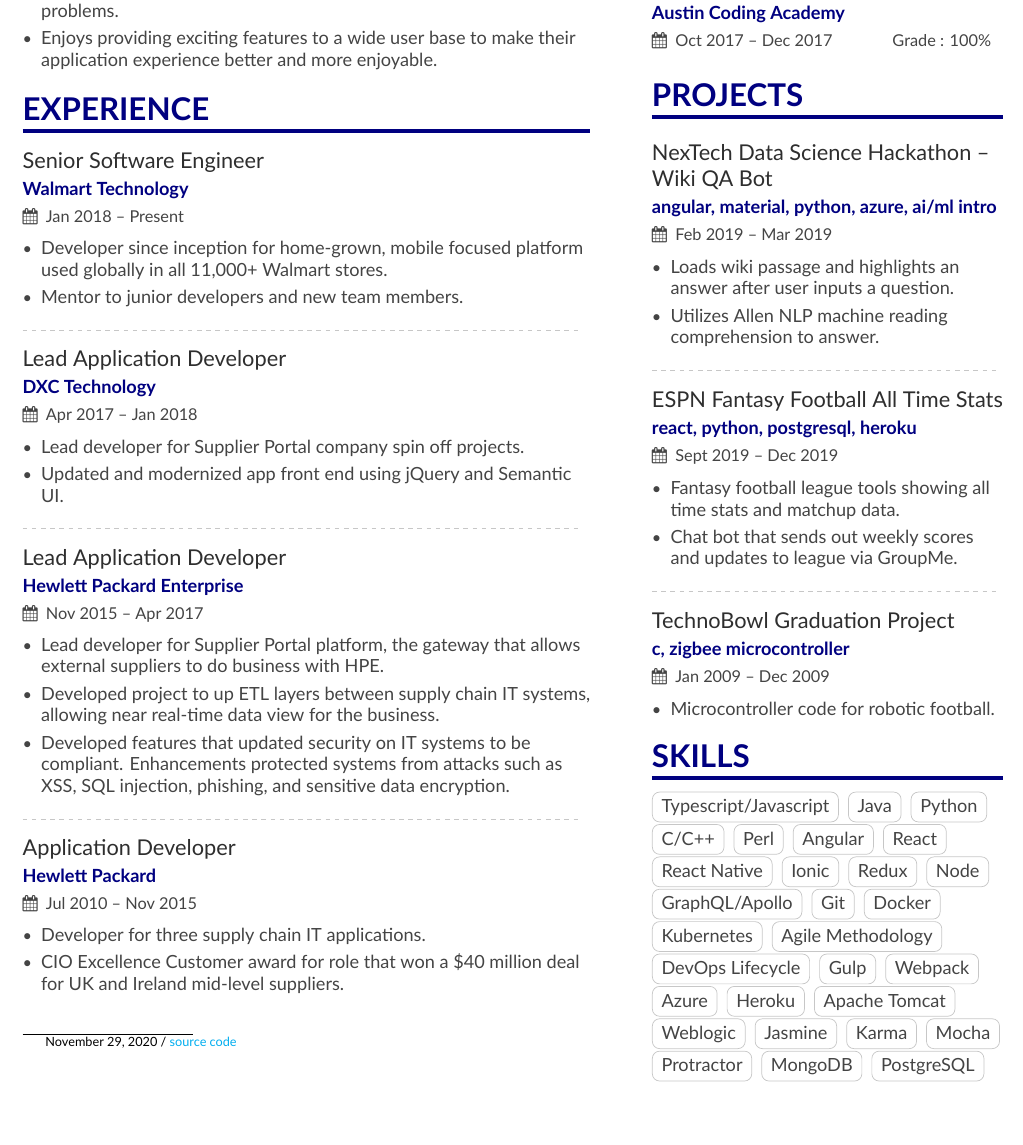
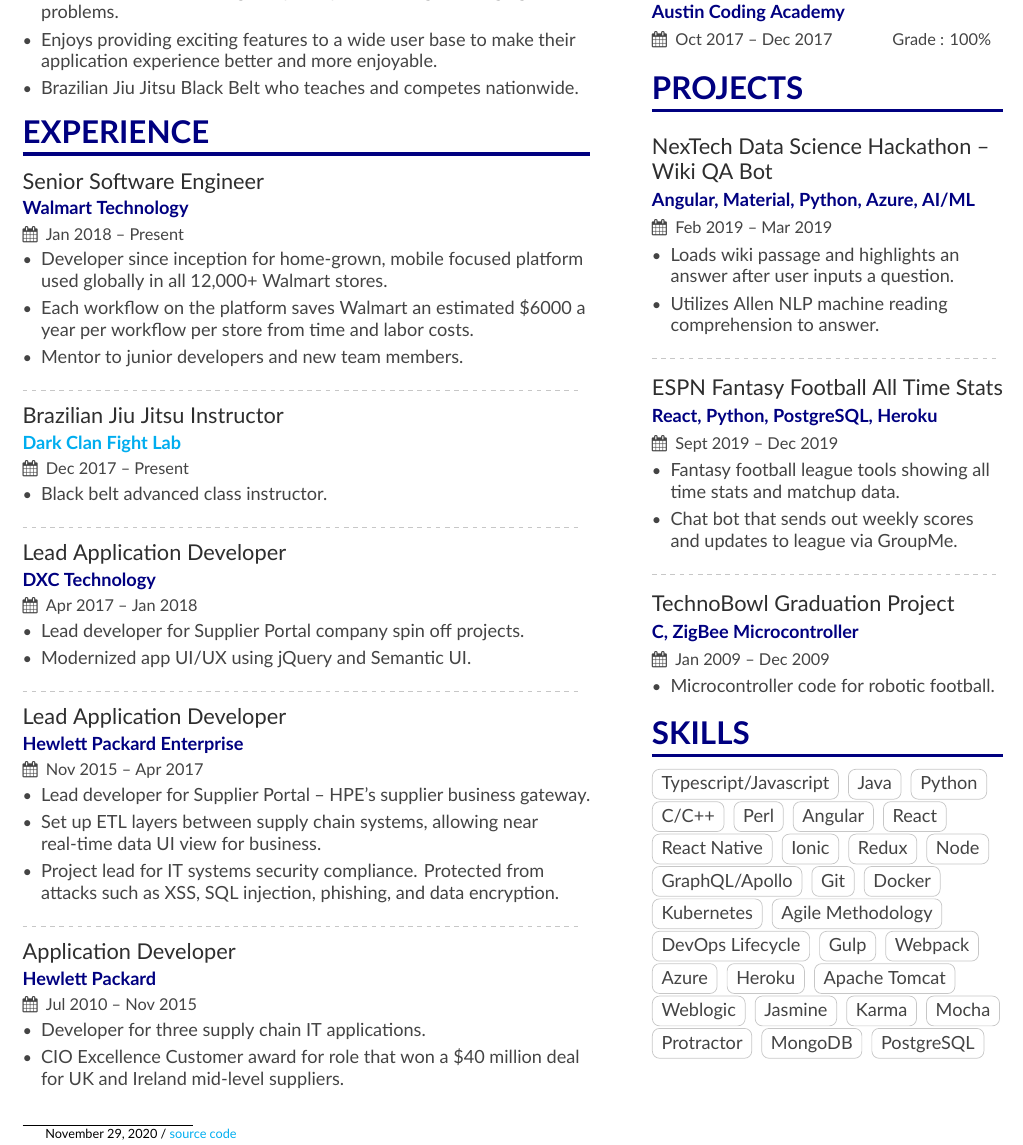
Before and after one commit to ihopethisnamefi/jonthibeault-latex-resume, a LaTeX CV (jonthibeault_resume.tex, which reads page1sidebar.tex, resume.cls): part of the page, cut so that both start at the same text, the shorter picture padded with empty space. Compiled offline with XeLaTeX.

Commit message:
update to content

```diff
--- a/jonthibeault_resume.tex
+++ b/jonthibeault_resume.tex
@@ -25,7 +25,7 @@
 
 
 % Page layout
-\geometry{left=1cm,right=9cm,marginparwidth=6.8cm,marginparsep=1.2cm,top=1.25cm,bottom=1.25cm,footskip=2\baselineskip}
+\geometry{left=1cm,right=9cm,marginparwidth=6.8cm,marginparsep=1.2cm,top=.5cm,bottom=.5cm,footskip=0\baselineskip}
 
 % If using pdflatex:
 \usepackage[T1]{fontenc}
@@ -96,6 +96,7 @@
 \item Eager to learn new technologies and techniques in the field.
 \item Passionate about thinking analytically and solving challenging problems.
 \item Enjoys providing exciting features to a wide user base to make their application experience better and more enjoyable.
+\item Brazilian Jiu Jitsu Black Belt who teaches and competes nationwide.
 \end{itemize}
 
 % EXPERIENCE
@@ -103,8 +104,16 @@
 
 \cvevent{Senior Software Engineer}{Walmart Technology}{Jan 2018 -- Present}{}
 \begin{itemize}
-\item Developer since inception for home-grown, mobile focused platform used globally in all 11,000+ Walmart stores.
+\item Developer since inception for home-grown, mobile focused platform used globally in all 12,000+ Walmart stores.
+\item Each workflow on the platform saves Walmart an estimated \$6000 a year per workflow per store from time and labor costs.
 \item Mentor to junior developers and new team members.
+\end{itemize}
+
+\divider
+
+\cvevent{Brazilian Jiu Jitsu Instructor}{\href{https://darkclanfightlab.com/}{Dark Clan Fight Lab}}{Dec 2017 -- Present}{}
+\begin{itemize}
+\item Black belt advanced class instructor.
 \end{itemize}
 
 \divider
@@ -112,16 +121,16 @@
 \cvevent{Lead Application Developer}{DXC Technology}{Apr 2017 -- Jan 2018}{}
 \begin{itemize}
 \item Lead developer for Supplier Portal company spin off projects.
-\item Updated and modernized app front end using jQuery and Semantic UI.
+\item Modernized app UI/UX using jQuery and Semantic UI.
 \end{itemize}
 
 \divider
 
 \cvevent{Lead Application Developer}{Hewlett Packard Enterprise}{Nov 2015 -- Apr 2017}{}
 \begin{itemize}
-\item Lead developer for Supplier Portal platform, the gateway that allows external suppliers to do business with HPE.
-\item Developed project to up ETL layers between supply chain IT systems, allowing near real-time data view for the business.
-\item Developed features that updated security on IT systems to be compliant. Enhancements protected systems from attacks such as XSS, SQL injection, phishing, and sensitive data encryption.
+\item Lead developer for Supplier Portal -- HPE's supplier business gateway.
+\item Set up ETL layers between supply chain systems, allowing near real-time data UI view for business.
+\item Project lead for IT systems security compliance. Protected from attacks such as XSS, SQL injection, phishing, and data encryption.
 \end{itemize}
 
 \divider
--- a/page1sidebar.tex
+++ b/page1sidebar.tex
@@ -9,7 +9,7 @@
 \cvsection{Projects}
 \smallskip
 \cvevent{NexTech Data Science Hackathon -- Wiki QA Bot}
-{\MakeLowercase{Angular, Material, Python, Azure, AI/ML Intro}}{Feb 2019 -- Mar 2019}{}
+{Angular, Material, Python, Azure, AI/ML}{Feb 2019 -- Mar 2019}{}
 \begin{itemize}
 \item Loads wiki passage and highlights an answer after user inputs a question.
 \item Utilizes Allen NLP machine reading comprehension to answer.
--- a/resume.cls
+++ b/resume.cls
@@ -136,7 +136,7 @@
   \smallskip}
   \ifstrequal{#3}{}{}{{\small\makebox[0.5\linewidth][l]{\faCalendar\hspace{0.5em}#3}}}%
   \ifstrequal{#4}{}{}{{\small\makebox[0.5\linewidth][l]{\faMapMarker\hspace{0.5em}#4}}}\par
-  \medskip
+  \smallskip
 }
 
 \newcommand{\cvachievement}[3]{%
```
Also changed, not shown: Jon_Thibeault_Resume.pdf, jonthibeault_resume.tex (2 more changed lines), page1sidebar.tex (4 more changed lines).
